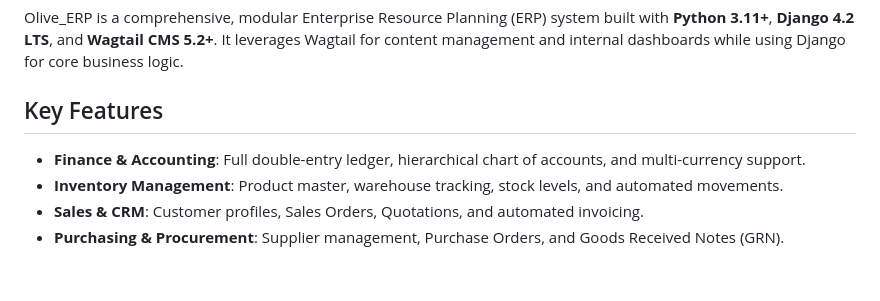
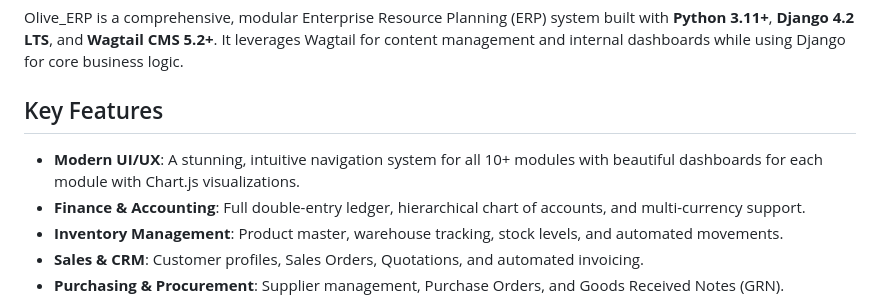
Before and after one commit to shajeebsh/olive_erp, a Markdown page: README.md, the part around the change. Rendered like a GitHub page; blank space fills up the shorter version.

```diff
--- a/README.md
+++ b/README.md
@@ -4,6 +4,7 @@ Olive_ERP is a comprehensive, modular Enterprise Resource Planning (ERP) system
 
 ## Key Features
 
+- **Modern UI/UX**: A stunning, intuitive navigation system for all 10+ modules with beautiful dashboards for each module with Chart.js visualizations.
 - **Finance & Accounting**: Full double-entry ledger, hierarchical chart of accounts, and multi-currency support.
 - **Inventory Management**: Product master, warehouse tracking, stock levels, and automated movements.
 - **Sales & CRM**: Customer profiles, Sales Orders, Quotations, and automated invoicing.
```
